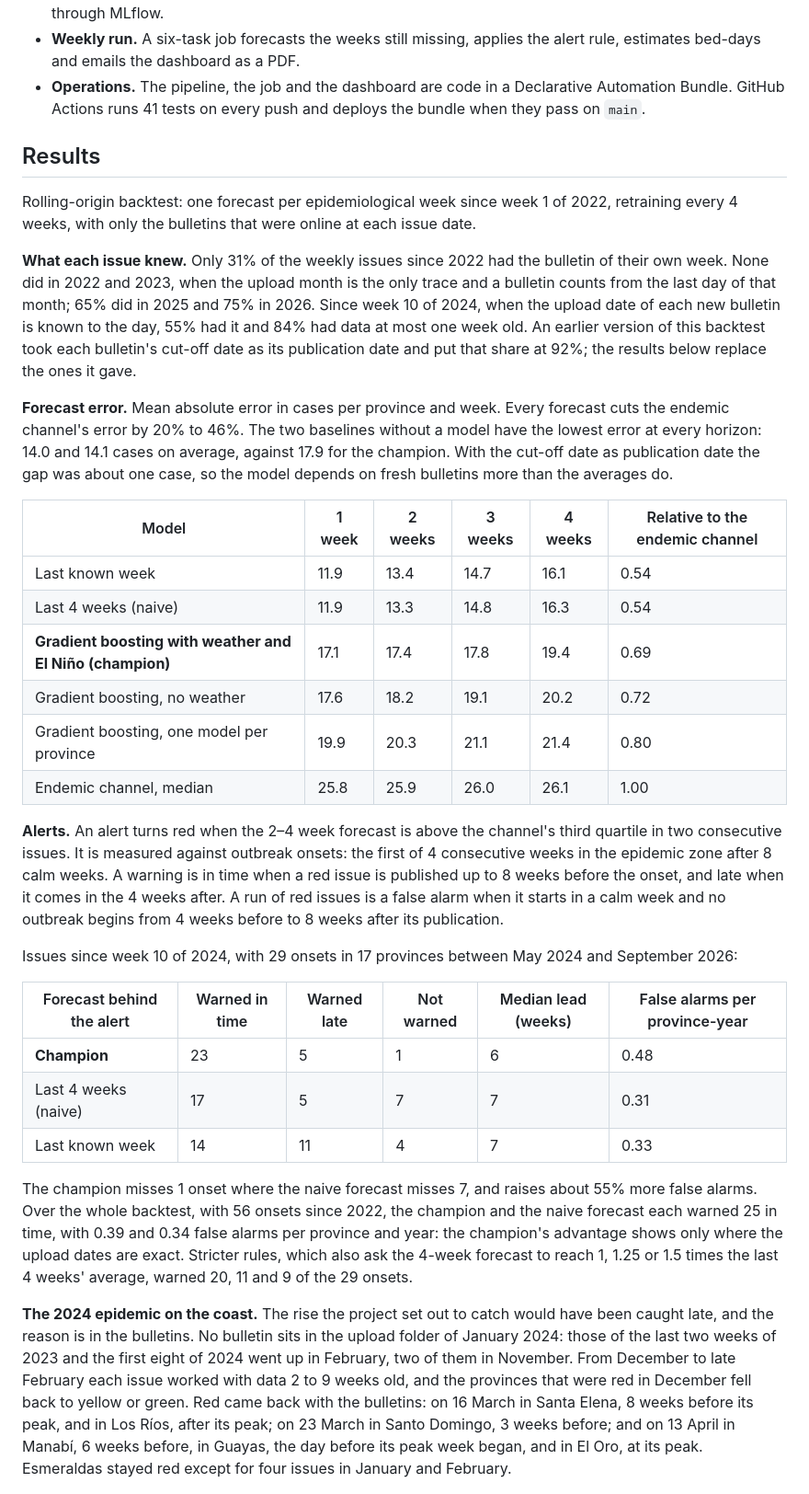
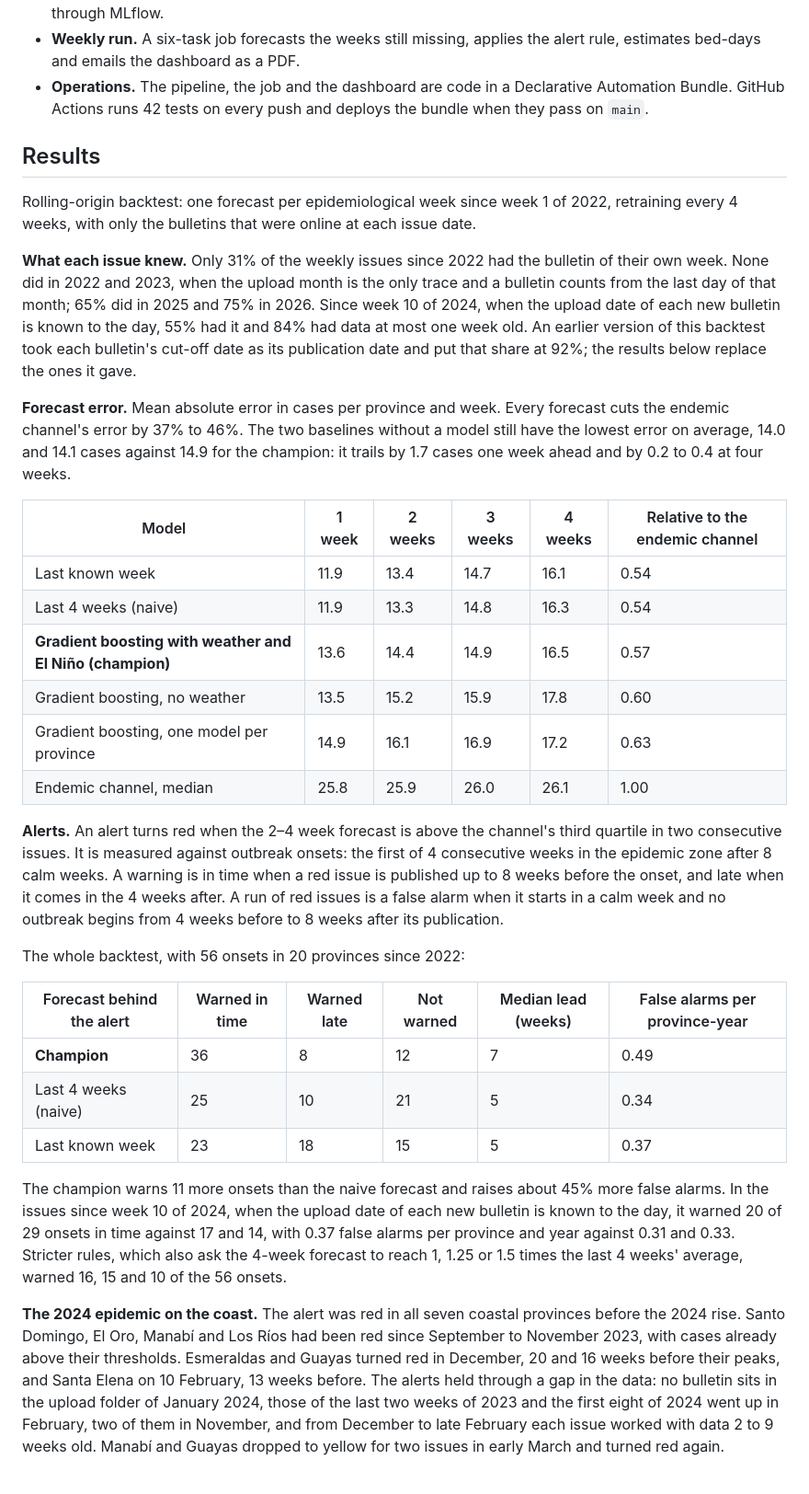
Before and after one commit to srodriguez252/vigia-dengue, a Markdown page: README.md, the part around one of its changes. Shown at 92% size. Drawn GitHub-style.

```diff
--- a/README.md
+++ b/README.md
@@ -100,7 +100,7 @@ flowchart LR
 - **ETL.** One Lakeflow Spark Declarative Pipeline (`vigia-etl`, 20 source files) builds the bronze, silver and gold tables, with expectations that drop bad rows or stop the update.
 - **Model.** A gradient boosting model, chosen by a rolling-origin backtest and registered in Unity Catalog through MLflow.
 - **Weekly run.** A six-task job forecasts the weeks still missing, applies the alert rule, estimates bed-days and emails the dashboard as a PDF.
-- **Operations.** The pipeline, the job and the dashboard are code in a Declarative Automation Bundle. GitHub Actions runs 41 tests on every push and deploys the bundle when they pass on `main`.
+- **Operations.** The pipeline, the job and the dashboard are code in a Declarative Automation Bundle. GitHub Actions runs 42 tests on every push and deploys the bundle when they pass on `main`.
 
 ## Results
 
@@ -108,30 +108,30 @@ Rolling-origin backtest: one forecast per epidemiological week since week 1 of 2
 
 **What each issue knew.** Only 31% of the weekly issues since 2022 had the bulletin of their own week. None did in 2022 and 2023, when the upload month is the only trace and a bulletin counts from the last day of that month; 65% did in 2025 and 75% in 2026. Since week 10 of 2024, when the upload date of each new bulletin is known to the day, 55% had it and 84% had data at most one week old. An earlier version of this backtest took each bulletin's cut-off date as its publication date and put that share at 92%; the results below replace the ones it gave.
 
-**Forecast error.** Mean absolute error in cases per province and week. Every forecast cuts the endemic channel's error by 20% to 46%. The two baselines without a model have the lowest error at every horizon: 14.0 and 14.1 cases on average, against 17.9 for the champion. With the cut-off date as publication date the gap was about one case, so the model depends on fresh bulletins more than the averages do.
+**Forecast error.** Mean absolute error in cases per province and week. Every forecast cuts the endemic channel's error by 37% to 46%. The two baselines without a model still have the lowest error on average, 14.0 and 14.1 cases against 14.9 for the champion: it trails by 1.7 cases one week ahead and by 0.2 to 0.4 at four weeks.
 
 | Model | 1 week | 2 weeks | 3 weeks | 4 weeks | Relative to the endemic channel |
 | --- | --- | --- | --- | --- | --- |
 | Last known week | 11.9 | 13.4 | 14.7 | 16.1 | 0.54 |
 | Last 4 weeks (naive) | 11.9 | 13.3 | 14.8 | 16.3 | 0.54 |
-| **Gradient boosting with weather and El Niño (champion)** | 17.1 | 17.4 | 17.8 | 19.4 | 0.69 |
-| Gradient boosting, no weather | 17.6 | 18.2 | 19.1 | 20.2 | 0.72 |
-| Gradient boosting, one model per province | 19.9 | 20.3 | 21.1 | 21.4 | 0.80 |
+| **Gradient boosting with weather and El Niño (champion)** | 13.6 | 14.4 | 14.9 | 16.5 | 0.57 |
+| Gradient boosting, no weather | 13.5 | 15.2 | 15.9 | 17.8 | 0.60 |
+| Gradient boosting, one model per province | 14.9 | 16.1 | 16.9 | 17.2 | 0.63 |
 | Endemic channel, median | 25.8 | 25.9 | 26.0 | 26.1 | 1.00 |
 
 **Alerts.** An alert turns red when the 2–4 week forecast is above the channel's third quartile in two consecutive issues. It is measured against outbreak onsets: the first of 4 consecutive weeks in the epidemic zone after 8 calm weeks. A warning is in time when a red issue is published up to 8 weeks before the onset, and late when it comes in the 4 weeks after. A run of red issues is a false alarm when it starts in a calm week and no outbreak begins from 4 weeks before to 8 weeks after its publication.
 
-Issues since week 10 of 2024, with 29 onsets in 17 provinces between May 2024 and September 2026:
+The whole backtest, with 56 onsets in 20 provinces since 2022:
 
 | Forecast behind the alert | Warned in time | Warned late | Not warned | Median lead (weeks) | False alarms per province-year |
 | --- | --- | --- | --- | --- | --- |
-| **Champion** | 23 | 5 | 1 | 6 | 0.48 |
-| Last 4 weeks (naive) | 17 | 5 | 7 | 7 | 0.31 |
-| Last known week | 14 | 11 | 4 | 7 | 0.33 |
+| **Champion** | 36 | 8 | 12 | 7 | 0.49 |
+| Last 4 weeks (naive) | 25 | 10 | 21 | 5 | 0.34 |
+| Last known week | 23 | 18 | 15 | 5 | 0.37 |
 
-The champion misses 1 onset where the naive forecast misses 7, and raises about 55% more false alarms. Over the whole backtest, with 56 onsets since 2022, the champion and the naive forecast each warned 25 in time, with 0.39 and 0.34 false alarms per province and year: the champion's advantage shows only where the upload dates are exact. Stricter rules, which also ask the 4-week forecast to reach 1, 1.25 or 1.5 times the last 4 weeks' average, warned 20, 11 and 9 of the 29 onsets.
+The champion warns 11 more onsets than the naive forecast and raises about 45% more false alarms. In the issues since week 10 of 2024, when the upload date of each new bulletin is known to the day, it warned 20 of 29 onsets in time against 17 and 14, with 0.37 false alarms per province and year against 0.31 and 0.33. Stricter rules, which also ask the 4-week forecast to reach 1, 1.25 or 1.5 times the last 4 weeks' average, warned 16, 15 and 10 of the 56 onsets.
 
-**The 2024 epidemic on the coast.** The rise the project set out to catch would have been caught late, and the reason is in the bulletins. No bulletin sits in the upload folder of January 2024: those of the last two weeks of 2023 and the first eight of 2024 went up in February, two of them in November. From December to late February each issue worked with data 2 to 9 weeks old, and the provinces that were red in December fell back to yellow or green. Red came back with the bulletins: on 16 March in Santa Elena, 8 weeks before its peak, and in Los Ríos, after its peak; on 23 March in Santo Domingo, 3 weeks before; and on 13 April in Manabí, 6 weeks before, in Guayas, the day before its peak week began, and in El Oro, at its peak. Esmeraldas stayed red except for four issues in January and February.
+**The 2024 epidemic on the coast.** The alert was red in all seven coastal provinces before the 2024 rise. Santo Domingo, El Oro, Manabí and Los Ríos had been red since September to November 2023, with cases already above their thresholds. Esmeraldas and Guayas turned red in December, 20 and 16 weeks before their peaks, and Santa Elena on 10 February, 13 weeks before. The alerts held through a gap in the data: no bulletin sits in the upload folder of January 2024, those of the last two weeks of 2023 and the first eight of 2024 went up in February, two of them in November, and from December to late February each issue worked with data 2 to 9 weeks old. Manabí and Guayas dropped to yellow for two issues in early March and turned red again.
 
 ![Weekly bulletin dashboard](docs/img/dashboard.png)
 
```
Also changed, not shown: other parts of README.md (+10 -11 lines), docs/img/alerta_2024_costa.png, 3 other files.
